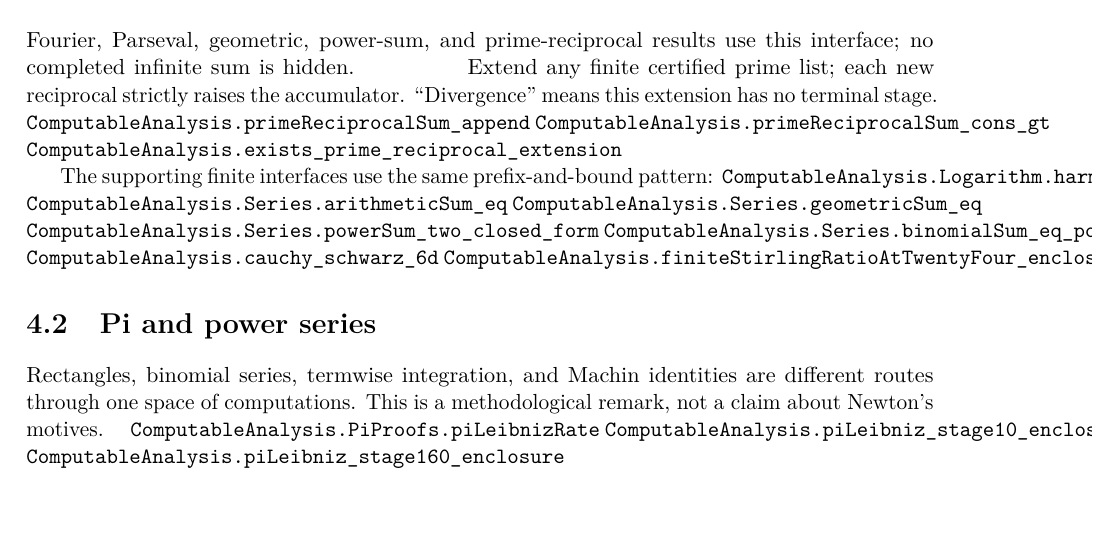
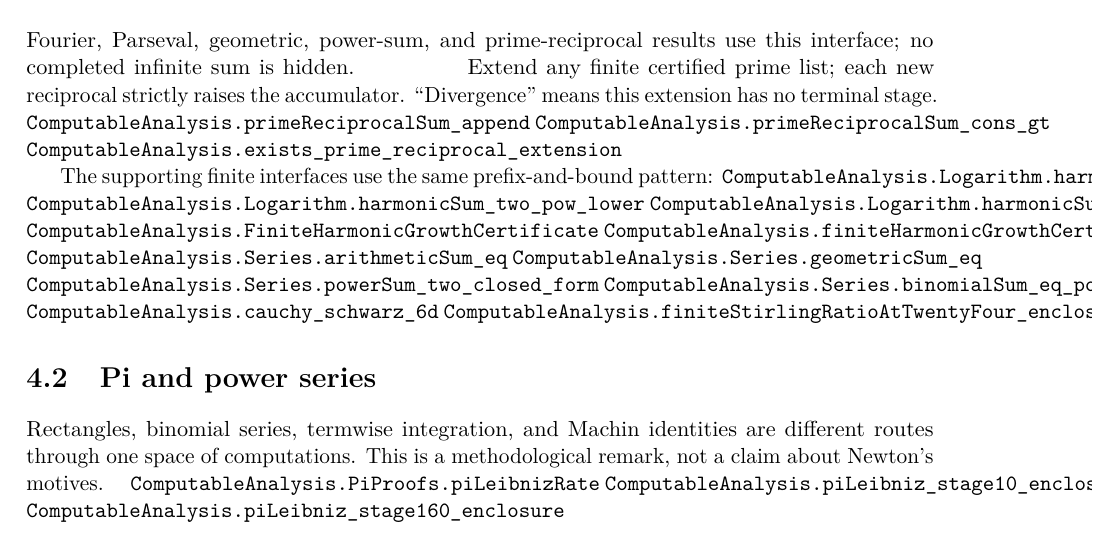
Before and after one commit to liuyao12/computable-analysis, a LaTeX thesis (blueprint/src/web.tex, which reads blueprint/src/04-infinite-series.tex): part of page 32 of 38 before the commit and part of page 32 of 39 after it, cut so that both start at the same text. Compiled offline with pdfLaTeX.

Commit message:
Expose harmonic growth certificate

```diff
--- a/blueprint/src/04-infinite-series.tex
+++ b/blueprint/src/04-infinite-series.tex
@@ -26,6 +26,10 @@ accumulator.  “Divergence” means this extension has no terminal stage.
 
 The supporting finite interfaces use the same prefix-and-bound pattern:
 \lean{ComputableAnalysis.Logarithm.harmonicSum_two_pow_reaches}
+\lean{ComputableAnalysis.Logarithm.harmonicSum_two_pow_lower}
+\lean{ComputableAnalysis.Logarithm.harmonicSum_two_pow_reaches_later}
+\lean{ComputableAnalysis.FiniteHarmonicGrowthCertificate}
+\lean{ComputableAnalysis.finiteHarmonicGrowthCertificate}
 \lean{ComputableAnalysis.Series.arithmeticSum_eq}
 \lean{ComputableAnalysis.Series.geometricSum_eq}
 \lean{ComputableAnalysis.Series.powerSum_two_closed_form}
```
Also changed, not shown: 1 other file.
